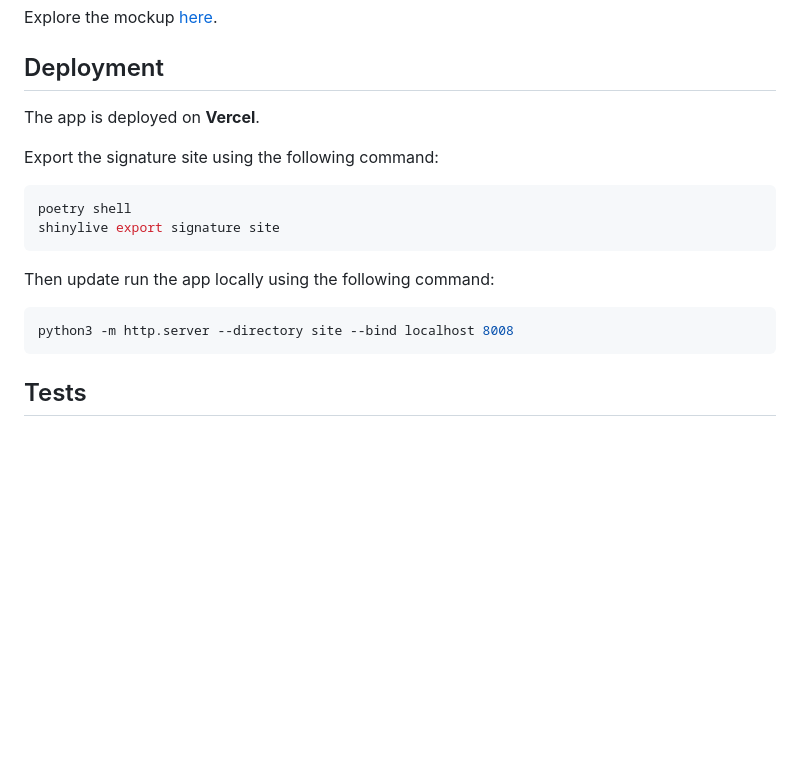
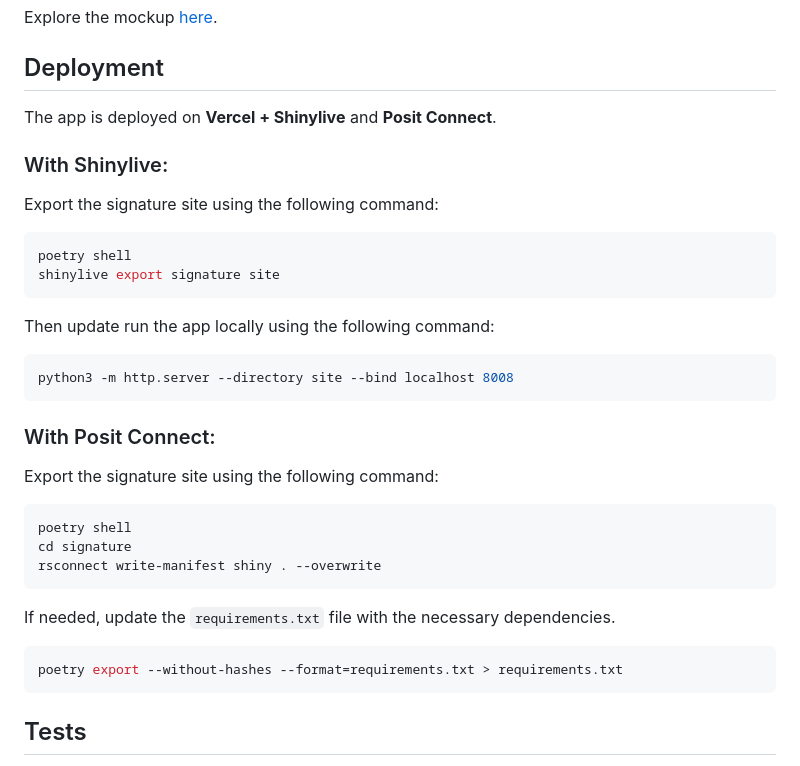
Before and after one commit to ThinkR-open/signature.py, a Markdown page: README.md, the part around the change. GitHub-like rendering; blank space fills up the shorter version.

Commit message:
docs: update deployment instructions for Vercel, Shinylive, and Posit Connect

````diff
--- a/README.md
+++ b/README.md
@@ -90,7 +90,9 @@ Explore the mockup [here](https://www.figma.com/proto/u95KvEqgWLB8arxt7saZcJ/%7B
 
 ## Deployment
 
-The app is deployed on **Vercel**.
+The app is deployed on **Vercel + Shinylive** and **Posit Connect**.
+
+### With Shinylive:
 
 Export the signature site using the following command:
 
@@ -103,6 +105,22 @@ Then update run the app locally using the following command:
 
 ```bash
 python3 -m http.server --directory site --bind localhost 8008
+```
+
+### With Posit Connect:
+
+Export the signature site using the following command:
+
+```bash
+poetry shell
+cd signature
+rsconnect write-manifest shiny . --overwrite
+```
+
+If needed, update the `requirements.txt` file with the necessary dependencies.
+
+```bash
+poetry export --without-hashes --format=requirements.txt > requirements.txt
 ```
 
 ## Tests
````
